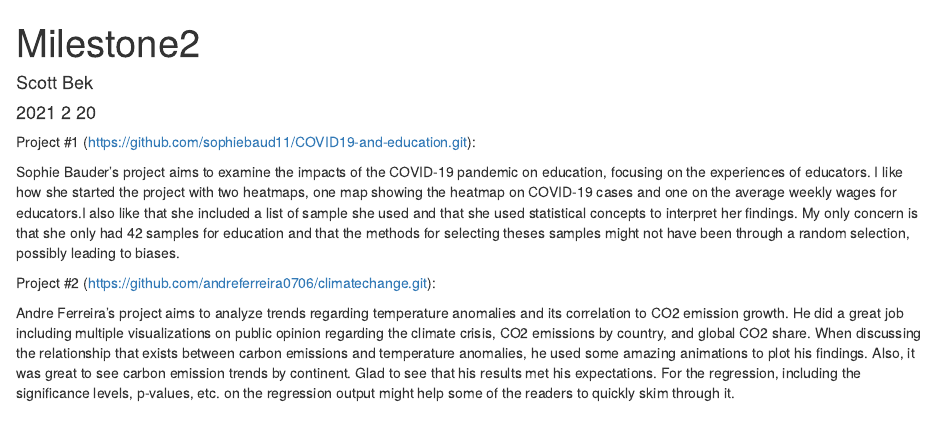
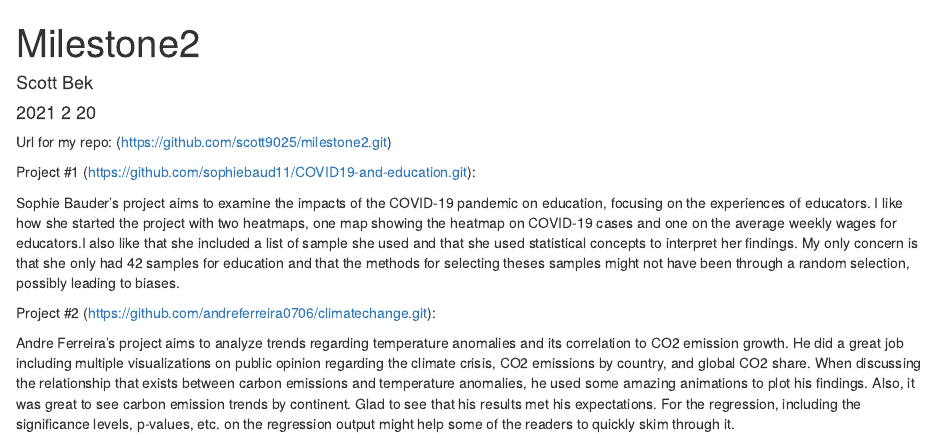
Before and after one commit to scott9025/milestone2, an R Markdown document (milestone2.Rmd): the page in a window 1100 px wide, from its top. Rendered offline with R 4.5, knitr and Pandoc, with nearby package versions.

Commit message:
add url for my repo

````diff
--- a/milestone2.Rmd
+++ b/milestone2.Rmd
@@ -8,6 +8,8 @@ output: html_document
 ```{r setup, include=FALSE}
 knitr::opts_chunk$set(echo = TRUE)
 ```
+Url for my repo: (https://github.com/scott9025/milestone2.git)
+
 
 Project #1 (https://github.com/sophiebaud11/COVID19-and-education.git):
 
````
